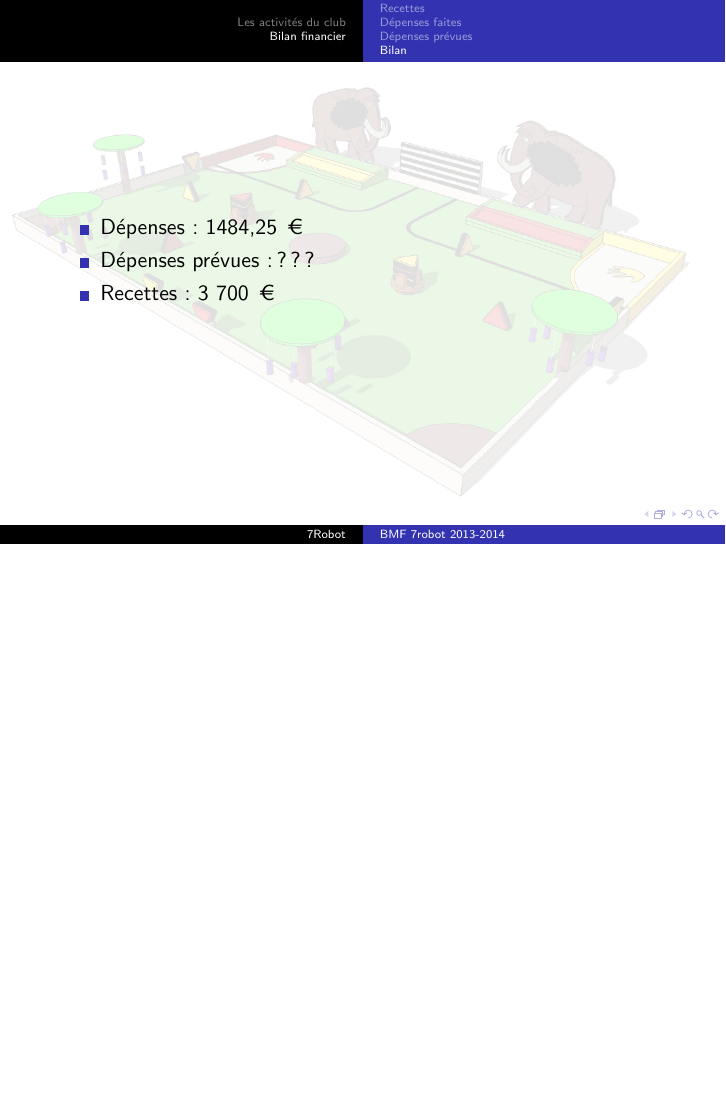
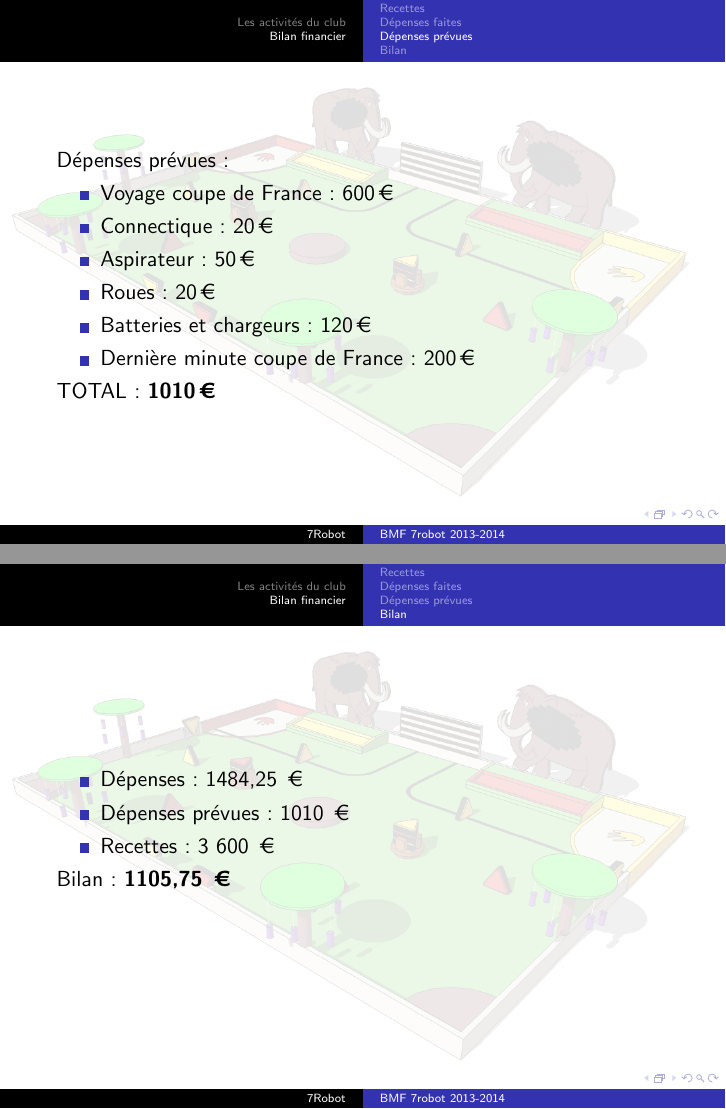
Before and after one commit to 7Robot/presentations, LaTeX slides (club_2013-2014/bmf/presentation.tex, which reads club_2013-2014/bmf/bilan.tex, club_2013-2014/bmf/prevues.tex): page 11 of 11 before the commit and pages 11 and 12 of 12 after it, the two joined at a grey line, the shorter picture padded with empty space. Compiled offline with pdfLaTeX; a LaTeX package or settings file that is missing is left out.

Commit message:
fin du BMF

```diff
--- a/club_2013-2014/bmf/bilan.tex
+++ b/club_2013-2014/bmf/bilan.tex
@@ -1,7 +1,8 @@
 \begin{frame}
    \begin{itemize}
       \item Dépenses : 1484,25 €
-      \item Dépenses prévues : ???
-      \item Recettes : 3 700 €
+      \item Dépenses prévues : 1010 €
+      \item Recettes : 3 600 €
    \end{itemize}
+   Bilan : \textbf{1105,75 €}
 \end{frame}
--- a/club_2013-2014/bmf/prevues.tex
+++ b/club_2013-2014/bmf/prevues.tex
@@ -1,5 +1,12 @@
 \begin{frame}
+   Dépenses prévues :
    \begin{itemize}
-       \item ???
+       \item Voyage coupe de France : 600€
+       \item Connectique : 20€
+       \item Aspirateur : 50€
+       \item Roues : 20€
+       \item Batteries et chargeurs: 120€
+       \item Dernière minute coupe de France : 200€
    \end{itemize}
+   TOTAL : \textbf{1010€}
 \end{frame}
```
Also changed, not shown: club_2013-2014/bmf/cdf.tex (+12 -1 lines), club_2013-2014/images/ferte.png (added), 1 other file.
